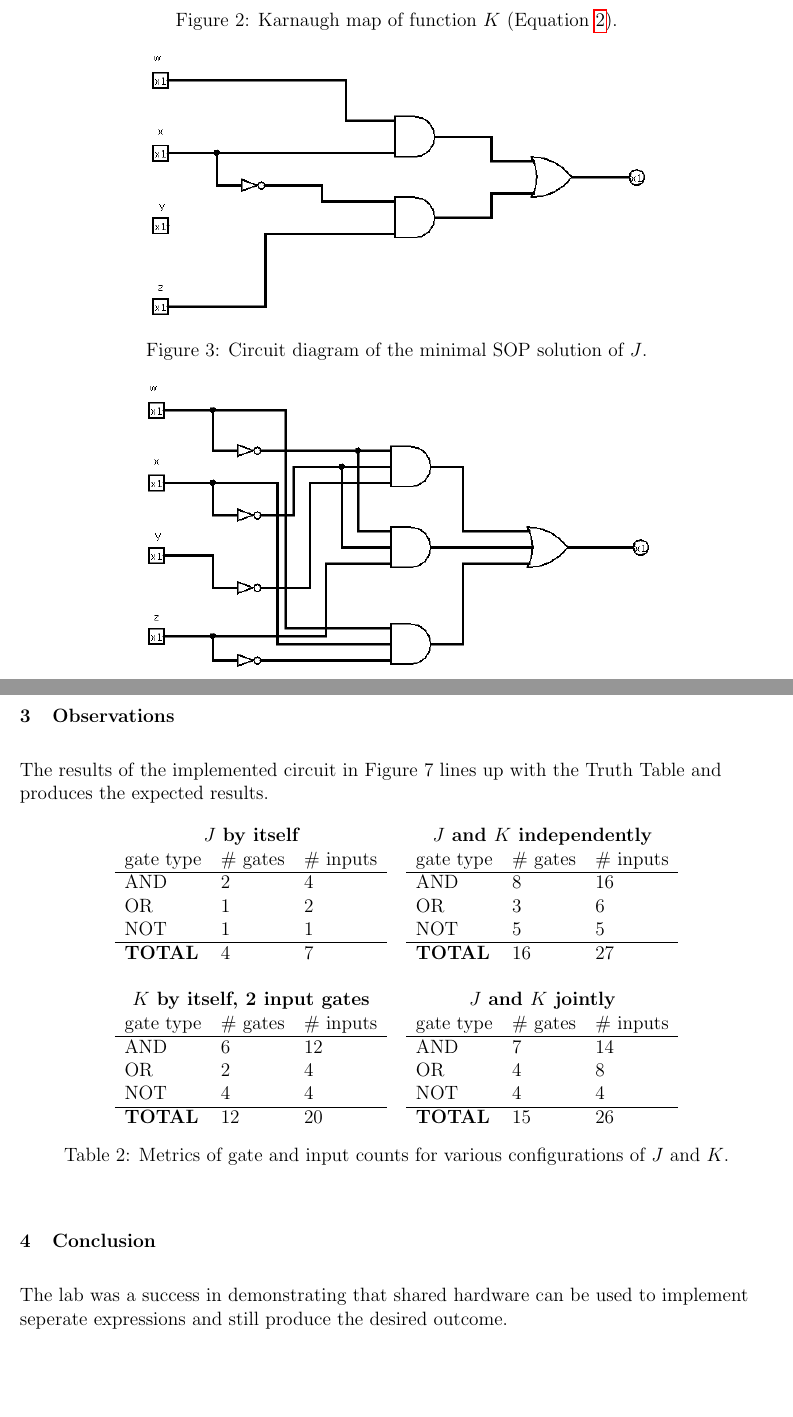
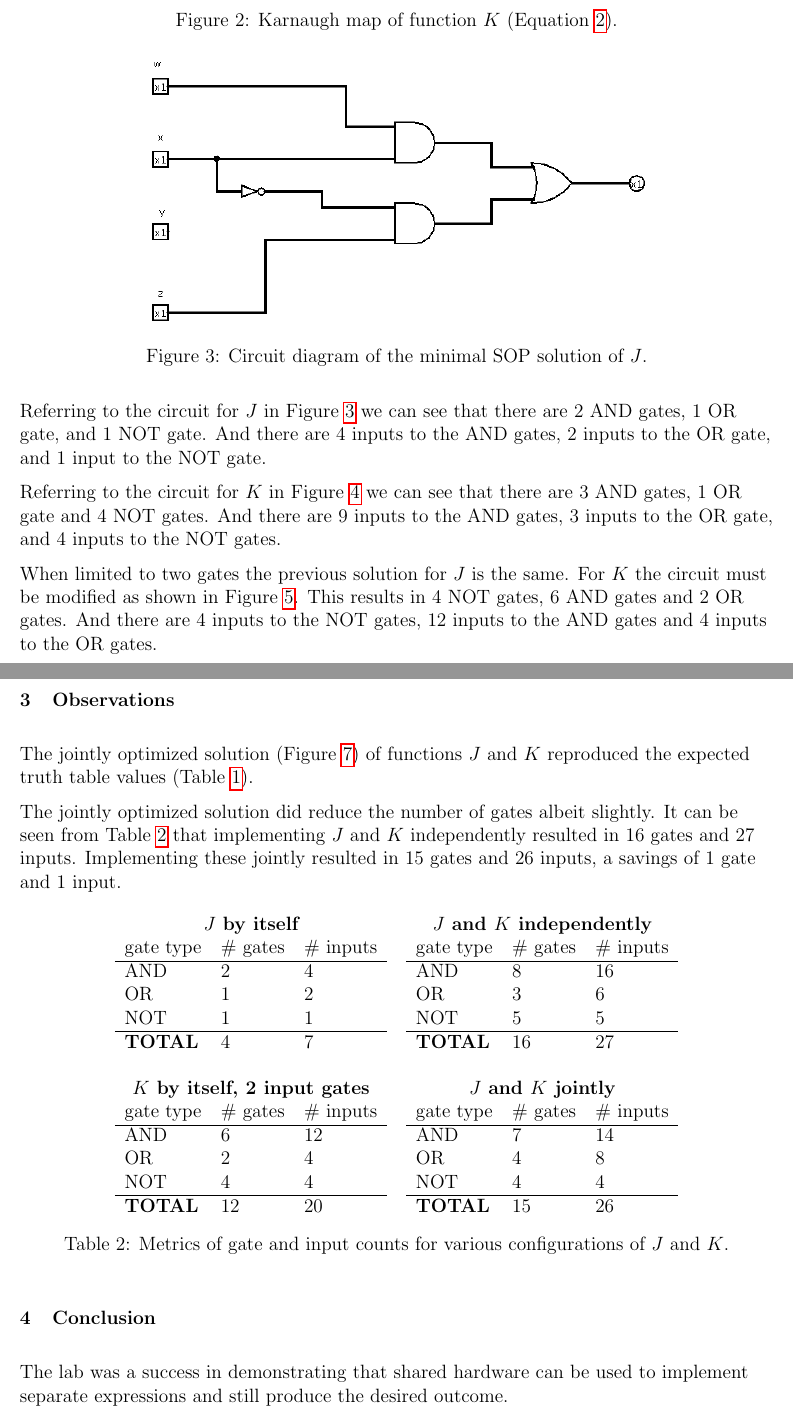
Before and after one commit to jmahler/EECE-144-labs, a LaTeX document (lab7/main.tex): two parts of pages 3 and 7 of 7, joined at a grey line, cut so that both start at the same text, the shorter picture padded with empty space. The pictures show the PDF file lab7/main.pdf that the author committed with the source.

Commit message:
merged marv changes with my own

```diff
--- a/lab7/main.tex
+++ b/lab7/main.tex
@@ -99,9 +108,10 @@ Index&$w$&$x$&$y$&$z$&$J$&$K$\\
 \caption{Truth table of functions $J$ and $K$.}
 \label{tbl:tt}
 \end{table}
-The minimal SOP expression for $J$ was found by the use of a Karnaugh Map.
-(Figure \ref{fig:Jmap})
-(Equation \ref{eq:Jsop}).
+
+The minimal SOP expression for $J$ was found by the use of a Karnaugh Map
+(Figure \ref{fig:Jmap}) resulting in equation \ref{eq:Jsop}.
+
 \begin{equation}
 J = w x + x' z \label{eq:Jsop}
 \end{equation}
@@ -125,6 +136,3 @@ The minimal SOP expression for $K$ was found by the use of a Karnaugh Map.
 \begin{equation}
 K = w'x'y' + w'x'z + wxz' \label{eq:Ksop}
 \end{equation}
-Firgure 1 shows the Karnaugh map used for equation J in order to determine the number of gates and gate inputs needed
-A total of 4 gates would be need to implement expression $J$?
-(Figure \ref{fig:Jminsop-01})
@@ -131,0 +144,7 @@ A total of 4 gates would be need to implement expression $J$?
+are seeking.
+
+\samepage
+Referring to the circuit for $J$ in Figure \ref{fig:Jminsop-01} we
+can see that there are 2 AND gates, 1 OR gate, and 1 NOT gate.
+And there are 4 inputs to the AND gates, 2 inputs to the OR gate,
+and 1 input to the NOT gate.
@@ -139,18 +158,27 @@ A total of 8 gates would be need to implement expression $J$?
-(Figure \ref{fig:Kminsop-01})
-\begin{figure}[!htb]
+
+Referring to the circuit for $K$ in Figure \ref{fig:Kminsop-01} we
+can see that there are 3 AND gates, 1 OR gate and 4 NOT gates.
+And there are 9 inputs to the AND gates, 3 inputs to the OR gate,
+and 4 inputs to the NOT gates.
+
+\begin{figure}[tbp]
 \center
 \includegraphics[scale=0.5]{Kminsop-01}
 \caption{Circuit diagram of the minimal SOP solution of $K$.}
 \label{fig:Kminsop-01}
 \end{figure}
-TODO: What about the version $K$ limited to 2 input gates?
-(Figure \ref{fig:Kminsop-02})
-\begin{figure}[!htb]
+
+When limited to two gates the previous solution for $J$ is the
+same.
+For $K$ the circuit must be modified as shown in Figure \ref{fig:Kminsop-02}.
+This results in 4 NOT gates, 6 AND gates and 2 OR gates.
+And there are 4 inputs to the NOT gates, 12 inputs to the AND gates
+and 4 inputs to the OR gates.
+
+\begin{figure}[tbp]
 \center
 \includegraphics[scale=0.5]{Kminsop-02}
 \caption{Circuit diagram of the minimal SOP solution of $K$ when limited to two input gates.}
 \label{fig:Kminsop-02}
 \end{figure}
 \clearpage
-A jointly optimized solution of $J$ and $K$ is created by combining shared term used by both SOP espressions of J and K.
-(Figure \ref{fig:JKjointkmap})
@@ -157,0 +188 @@ A jointly optimized solution of $J$ and $K$ is created by combining shared term
+Figure \ref{fig:JKjointkmap}.
@@ -167,6 +200,7 @@ K &= w'x'z + wxz' + w'x'y' \label{eq:JKjoint}
 \caption{Jointly optimized Karnaugh maps for $J$ and $K$.}
 \label{fig:JKjointkmap}
 \end{figure}
-15 gates, and 7 inputs is the result of J and K joint solution
-(Figure \ref{fig:JKjointcircuit}).
-\begin{figure}[!htb]
+
+And the circuit diagram of the jointly optimized solution is given
+in Figure \ref{fig:JKjointcircuit}.
+It can be seen that there are 4 NOT gates, 7 AND gates and 4 OR gates.
@@ -179 +215,2 @@ K &= w'x'z + wxz' + w'x'y' \label{eq:JKjoint}
-(Figure \ref{fig:JKjointcircuit}
+
+Finally this jointly optimized solution (Figure \ref{fig:JKjointcircuit}
@@ -181,5 +226,15 @@ K &= w'x'z + wxz' + w'x'y' \label{eq:JKjoint}
 \section{Observations}
-The results of the implemented circuit in Figure 7 lines up with the Truth Table and produces the expected results.
+
+The jointly optimized solution (Figure \ref{fig:JKjointcircuit}) of functions
+$J$ and $K$ reproduced the expected truth table values (Table \ref{tbl:tt}).
+
+The jointly optimized solution did reduce the number of gates
+albeit slightly.
+It can be seen from Table \ref{tbl:counts} that implementing
+$J$ and $K$ independently resulted in 16 gates and 27 inputs.
+Implementing these jointly resulted in 15 gates and 26 inputs,
+a savings of 1 gate and 1 input.
+
 \begin{table}[!htb]
 \center
 \begin{tabular}{cc}
@@ -232,8 +287,12 @@ NOT & 4 & 4 \\
 of $J$ and $K$.}
 \label{tbl:counts}
 \end{table}
+
 \section{Conclusion}
-The lab was a success in demonstrating that shared hardware can be used to implement seperate expressions and still produce the desired outcome.
+
+The lab was a success in demonstrating that shared hardware can be used
+to implement separate expressions and still produce the desired outcome.
+
 % flush all the figures
 %\clearpage
 % Uncomment these if you have references,
```
Also changed, not shown: lab7/main.pdf, lab7/main.tex (64 more changed lines).
